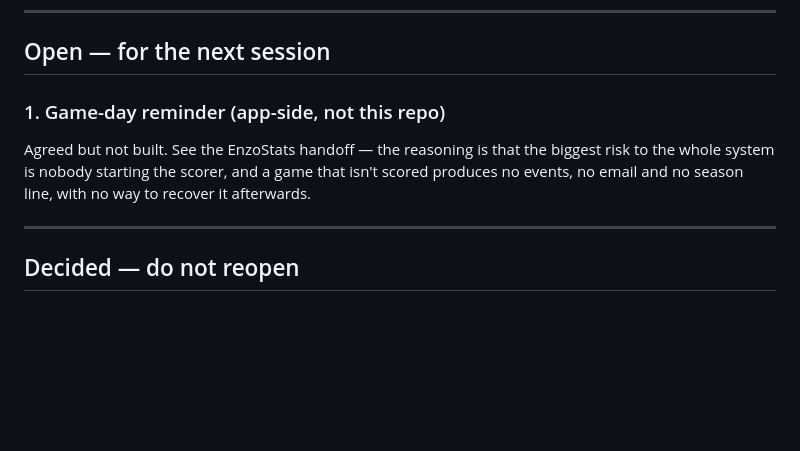
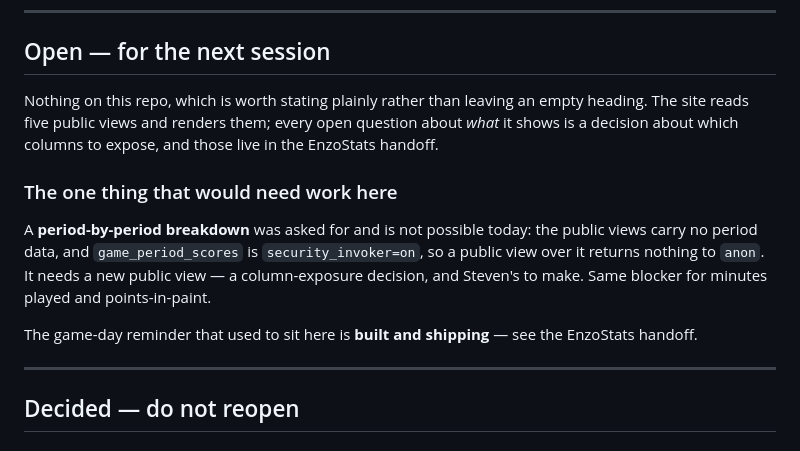
Before and after one commit to soneaf/enzo-fatone, a Markdown page: HANDOFF.md, the part around the change. GitHub-like rendering; blank space fills up the shorter version.

Commit message:
Close the stale open item; name the one that is real
The game-day reminder listed here as "agreed but not built" has been
built and is shipping. What is genuinely open on this repo is the
period breakdown, which needs a new public view and is therefore a
column-exposure decision rather than a rendering one.

```diff
--- a/HANDOFF.md
+++ b/HANDOFF.md
@@ -218,11 +218,19 @@ page looked broken from August to November every year.
 
 ## Open — for the next session
 
-### 1. Game-day reminder (app-side, not this repo)
+Nothing on this repo, which is worth stating plainly rather than leaving an empty heading.
+The site reads five public views and renders them; every open question about *what* it
+shows is a decision about which columns to expose, and those live in the EnzoStats handoff.
 
-Agreed but not built. See the EnzoStats handoff — the reasoning is that the biggest risk
-to the whole system is nobody starting the scorer, and a game that isn't scored produces
-no events, no email and no season line, with no way to recover it afterwards.
+### The one thing that would need work here
+
+A **period-by-period breakdown** was asked for and is not possible today: the public views
+carry no period data, and `game_period_scores` is `security_invoker=on`, so a public view
+over it returns nothing to `anon`. It needs a new public view — a column-exposure decision,
+and Steven's to make. Same blocker for minutes played and points-in-paint.
+
+The game-day reminder that used to sit here is **built and shipping** — see the EnzoStats
+handoff.
 
 ---
 
```
